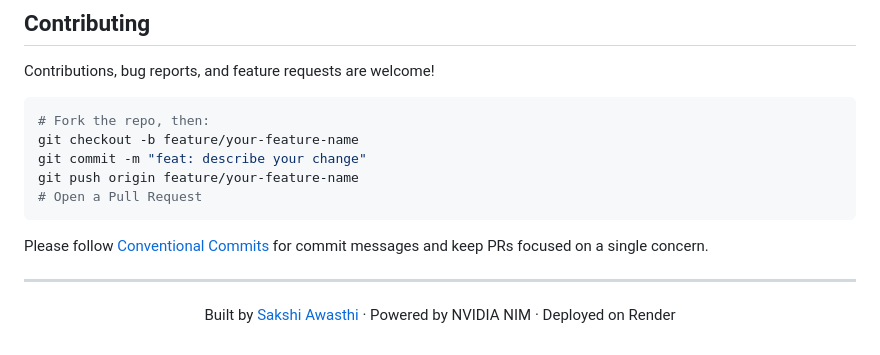
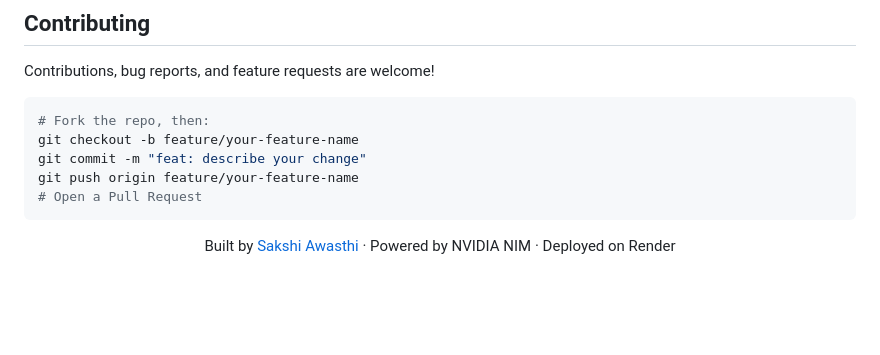
Before and after one commit to sakshii1411/neuralbase-final, a Markdown page: README.md, the part around the change. Drawn GitHub-style; blank space fills up the shorter version.

Commit message:
Remove Conventional Commits guideline from README
Removed instructions for following Conventional Commits.

````diff
--- a/README.md
+++ b/README.md
@@ -290,10 +290,6 @@ git push origin feature/your-feature-name
 # Open a Pull Request
 ```
 
-Please follow [Conventional Commits](https://www.conventionalcommits.org/) for commit messages and keep PRs focused on a single concern.
-
----
-
 
 <div align="center">
 
````
